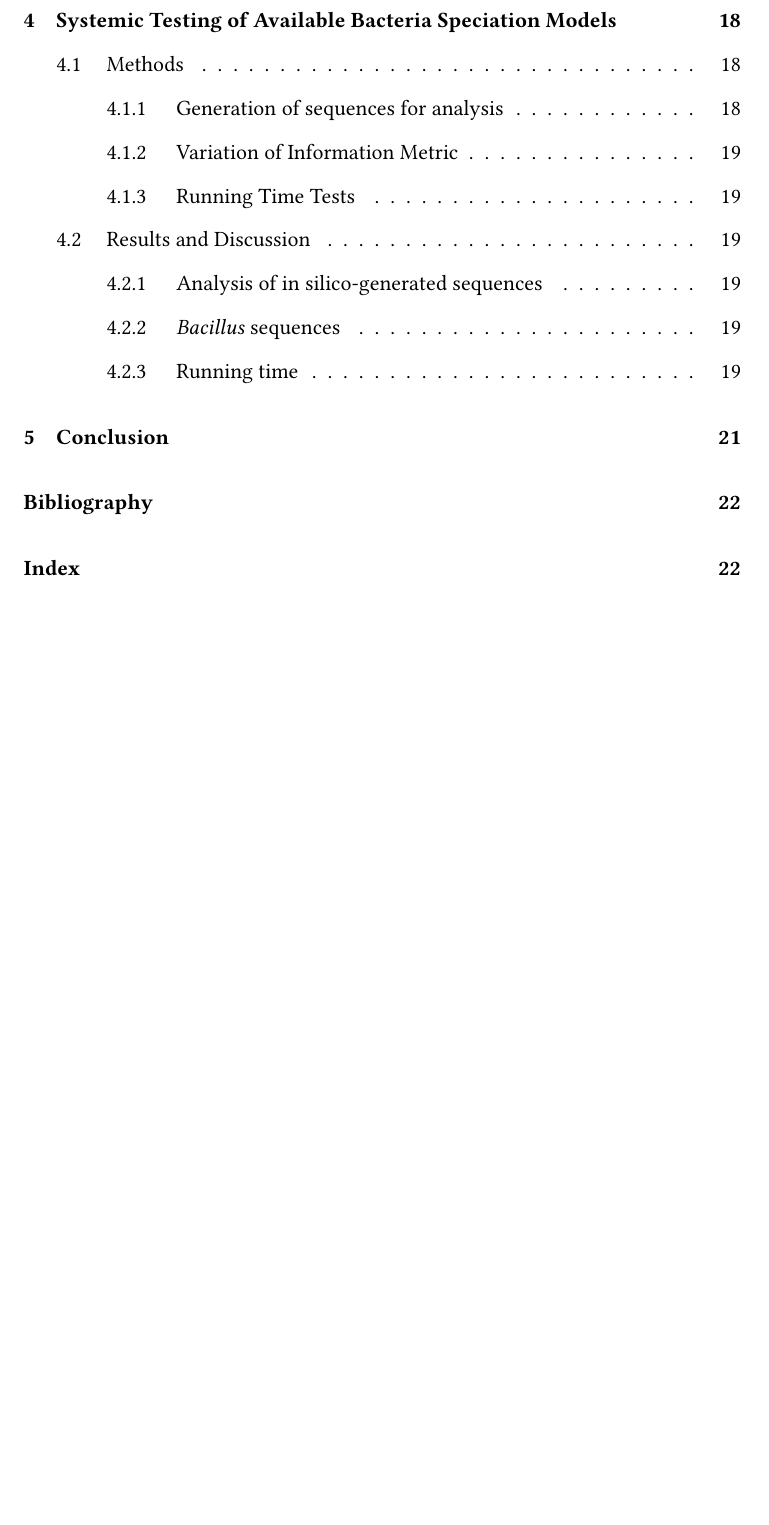
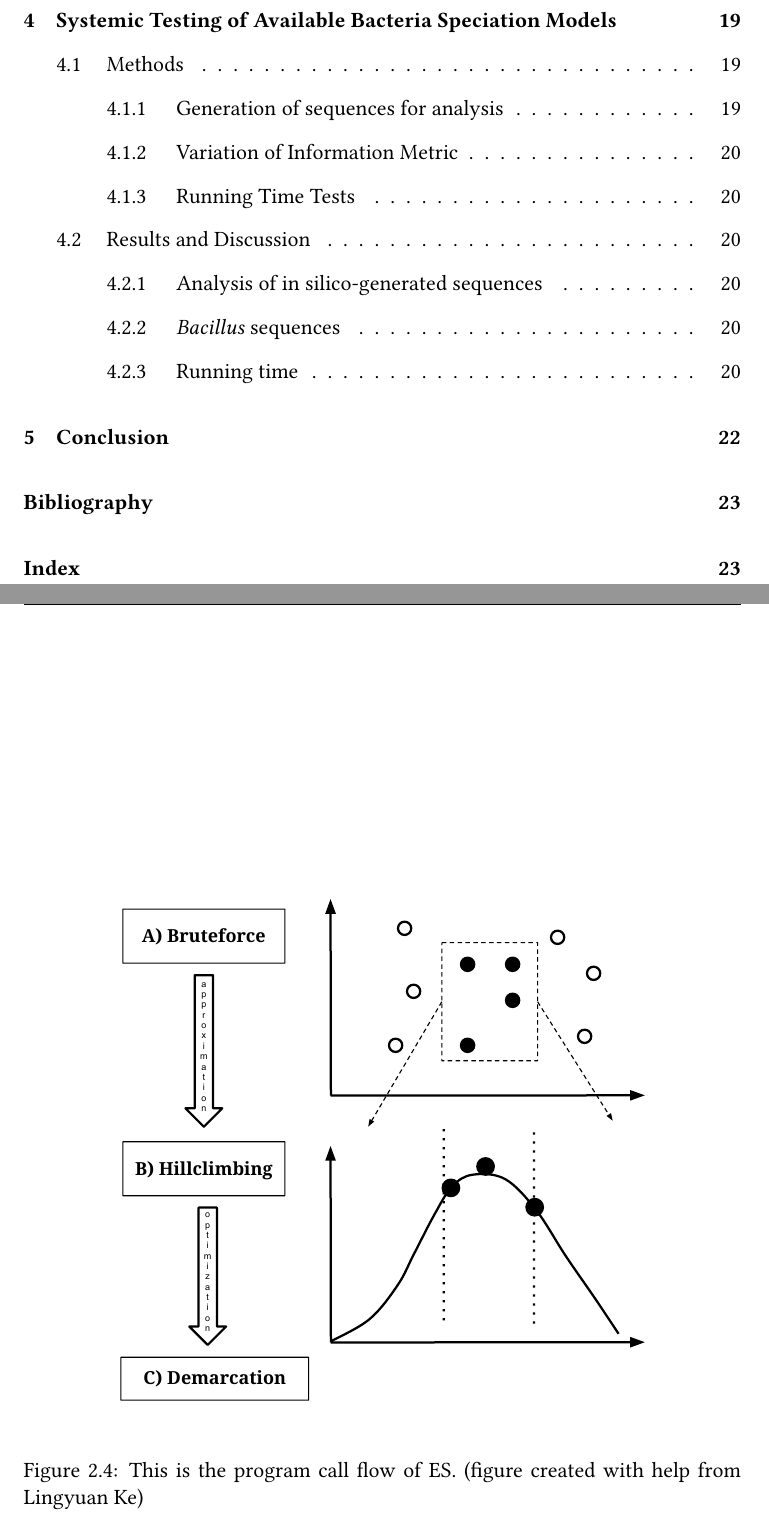
Before and after one commit to dcalderon/senior-project-es2, a LaTeX thesis (MasterOLD.tex, which reads chapter2.tex): part of page 5 of 24 before the commit and two parts of pages 5 and 17 of 25 after it, the two joined at a grey line, cut so that both start at the same text, the shorter picture padded with empty space. Compiled offline with pdfLaTeX.

Commit message:
Added custom flow diagram

```diff
--- a/chapter2.tex
+++ b/chapter2.tex
@@ -85,4 +85,11 @@ Here I'll go over the process in non-system specific way. Make phylogeny based o
    \caption{A phyolgeny representation of the ecotype simulation algorithm. The algorithm simulates the evolutionary history of the organisms sampled from nature under different values for the net rate of ecotype formation (EF), rates of periodic selection (PS), drift (D), and the number of ecotypes in the sample. It only considers existing individuals (black circles) from non-extinct lineages represented by bold lines. Previously extinguished lineages, due to past PS or D events, are represented by dotted lines and squares. (reprinted from \protect\cite{koeppel2008identifying})}
 \end{figure}
 
+\begin{figure}[h!]
+ \centering
+ \label{fig:Flow}
+ \includegraphics[scale=0.75]{images/ESFlow-CH2.pdf}
+ \caption{This is the program call flow of ES. (figure created with help from Lingyuan Ke) }
+\end{figure}
+
 Here we can show how we attempt to implement this algorithm. Use system diagrams going from binning to brute force to hill climbing to automatic demarcations. We can choose how to divide this up into sections later. One subsection per program?
```
Also changed, not shown: images/ESFlow-CH2.pdf (added).
